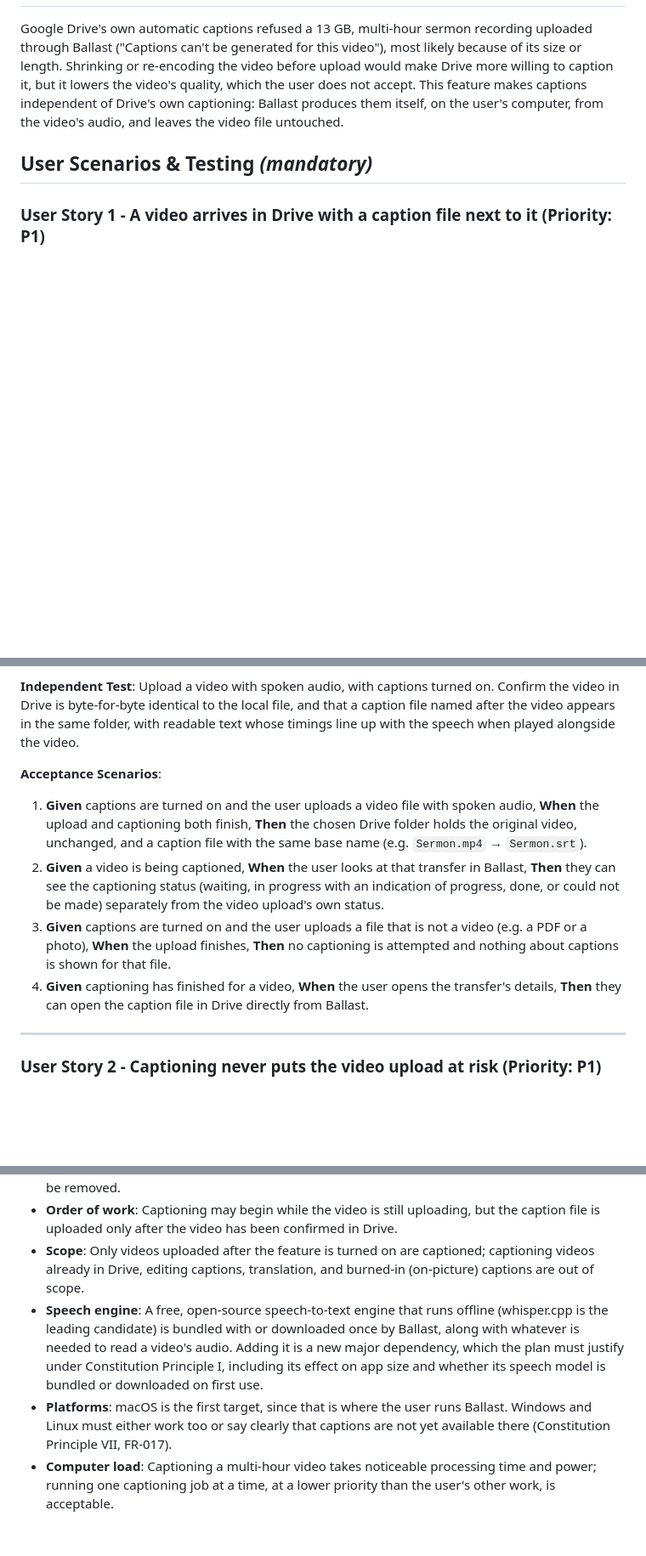
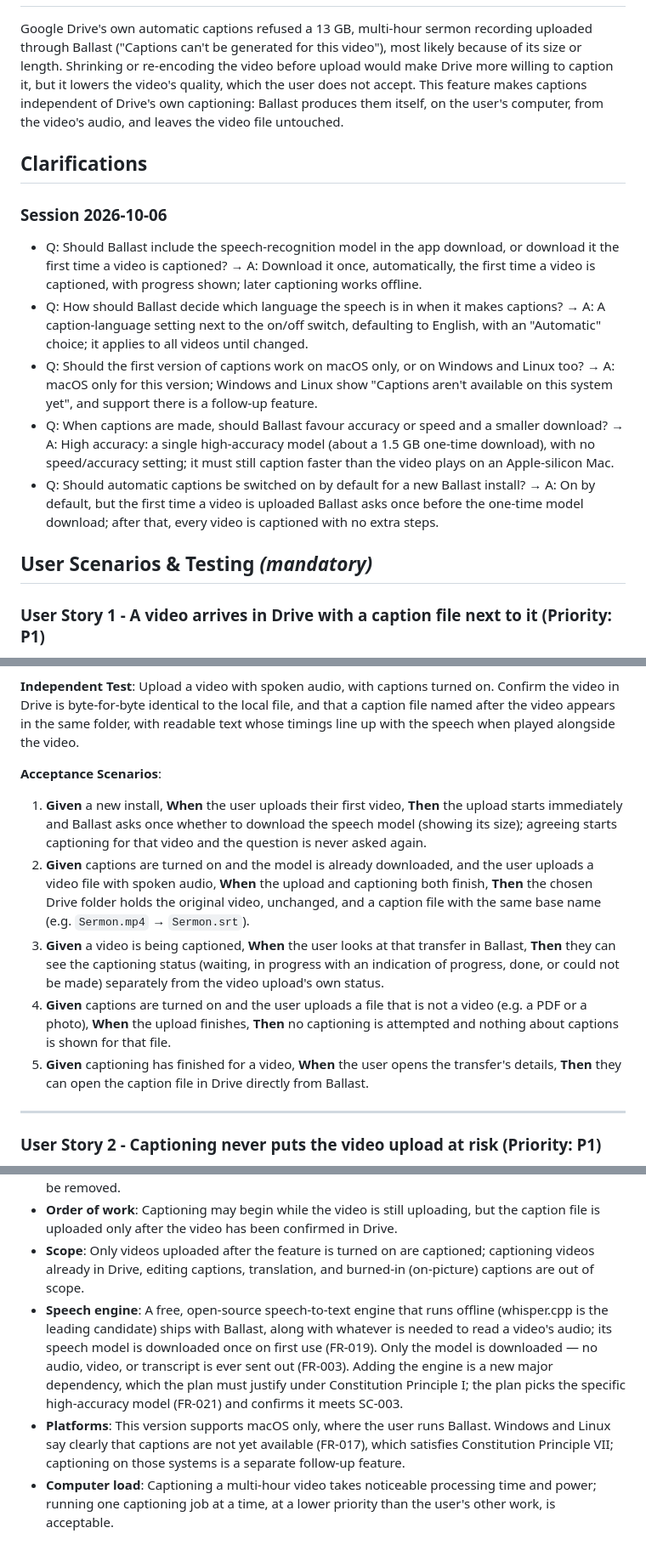
Before and after one commit to CyrilBaah/ballast, a Markdown page: specs/005-automatic-video-captions/spec.md, 3 parts joined by grey strips. Shown at 85% size. GitHub-like rendering; blank space fills up the shorter version.

```diff
--- a/specs/005-automatic-video-captions/spec.md
+++ b/specs/005-automatic-video-captions/spec.md
@@ -12,6 +12,16 @@
 
 Google Drive's own automatic captions refused a 13 GB, multi-hour sermon recording uploaded through Ballast ("Captions can't be generated for this video"), most likely because of its size or length. Shrinking or re-encoding the video before upload would make Drive more willing to caption it, but it lowers the video's quality, which the user does not accept. This feature makes captions independent of Drive's own captioning: Ballast produces them itself, on the user's computer, from the video's audio, and leaves the video file untouched.
 
+## Clarifications
+
+### Session 2026-10-06
+
+- Q: Should Ballast include the speech-recognition model in the app download, or download it the first time a video is captioned? → A: Download it once, automatically, the first time a video is captioned, with progress shown; later captioning works offline.
+- Q: How should Ballast decide which language the speech is in when it makes captions? → A: A caption-language setting next to the on/off switch, defaulting to English, with an "Automatic" choice; it applies to all videos until changed.
+- Q: Should the first version of captions work on macOS only, or on Windows and Linux too? → A: macOS only for this version; Windows and Linux show "Captions aren't available on this system yet", and support there is a follow-up feature.
+- Q: When captions are made, should Ballast favour accuracy or speed and a smaller download? → A: High accuracy: a single high-accuracy model (about a 1.5 GB one-time download), with no speed/accuracy setting; it must still caption faster than the video plays on an Apple-silicon Mac.
+- Q: Should automatic captions be switched on by default for a new Ballast install? → A: On by default, but the first time a video is uploaded Ballast asks once before the one-time model download; after that, every video is captioned with no extra steps.
+
 ## User Scenarios & Testing *(mandatory)*
 
 ### User Story 1 - A video arrives in Drive with a caption file next to it (Priority: P1)
@@ -24,10 +34,11 @@ A user uploads a long recorded sermon. They do nothing beyond what they do today
 
 **Acceptance Scenarios**:
 
-1. **Given** captions are turned on and the user uploads a video file with spoken audio, **When** the upload and captioning both finish, **Then** the chosen Drive folder holds the original video, unchanged, and a caption file with the same base name (e.g. `Sermon.mp4` → `Sermon.srt`).
-2. **Given** a video is being captioned, **When** the user looks at that transfer in Ballast, **Then** they can see the captioning status (waiting, in progress with an indication of progress, done, or could not be made) separately from the video upload's own status.
-3. **Given** captions are turned on and the user uploads a file that is not a video (e.g. a PDF or a photo), **When** the upload finishes, **Then** no captioning is attempted and nothing about captions is shown for that file.
-4. **Given** captioning has finished for a video, **When** the user opens the transfer's details, **Then** they can open the caption file in Drive directly from Ballast.
+1. **Given** a new install, **When** the user uploads their first video, **Then** the upload starts immediately and Ballast asks once whether to download the speech model (showing its size); agreeing starts captioning for that video and the question is never asked again.
+2. **Given** captions are turned on and the model is already downloaded, and the user uploads a video file with spoken audio, **When** the upload and captioning both finish, **Then** the chosen Drive folder holds the original video, unchanged, and a caption file with the same base name (e.g. `Sermon.mp4` → `Sermon.srt`).
+3. **Given** a video is being captioned, **When** the user looks at that transfer in Ballast, **Then** they can see the captioning status (waiting, in progress with an indication of progress, done, or could not be made) separately from the video upload's own status.
+4. **Given** captions are turned on and the user uploads a file that is not a video (e.g. a PDF or a photo), **When** the upload finishes, **Then** no captioning is attempted and nothing about captions is shown for that file.
+5. **Given** captioning has finished for a video, **When** the user opens the transfer's details, **Then** they can open the caption file in Drive directly from Ballast.
 
 ---
 
@@ -143,6 +159,6 @@ A caption file next to the video still has to be attached by hand in Drive's pla
 - **Attaching captions in Drive**: Because Google provides no way for an app to attach a caption track to a Drive video, the user (or anyone they share with) attaches the caption file in Drive's player by hand. This version does not remove that step; User Story 4 investigates whether it can be removed.
 - **Order of work**: Captioning may begin while the video is still uploading, but the caption file is uploaded only after the video has been confirmed in Drive.
 - **Scope**: Only videos uploaded after the feature is turned on are captioned; captioning videos already in Drive, editing captions, translation, and burned-in (on-picture) captions are out of scope.
-- **Speech engine**: A free, open-source speech-to-text engine that runs offline (whisper.cpp is the leading candidate) is bundled with or downloaded once by Ballast, along with whatever is needed to read a video's audio. Adding it is a new major dependency, which the plan must justify under Constitution Principle I, including its effect on app size and whether its speech model is bundled or downloaded on first use.
-- **Platforms**: macOS is the first target, since that is where the user runs Ballast. Windows and Linux must either work too or say clearly that captions are not yet available there (Constitution Principle VII, FR-017).
+- **Speech engine**: A free, open-source speech-to-text engine that runs offline (whisper.cpp is the leading candidate) ships with Ballast, along with whatever is needed to read a video's audio; its speech model is downloaded once on first use (FR-019). Only the model is downloaded — no audio, video, or transcript is ever sent out (FR-003). Adding the engine is a new major dependency, which the plan must justify under Constitution Principle I; the plan picks the specific high-accuracy model (FR-021) and confirms it meets SC-003.
+- **Platforms**: This version supports macOS only, where the user runs Ballast. Windows and Linux say clearly that captions are not yet available (FR-017), which satisfies Constitution Principle VII; captioning on those systems is a separate follow-up feature.
 - **Computer load**: Captioning a multi-hour video takes noticeable processing time and power; running one captioning job at a time, at a lower priority than the user's other work, is acceptable.
```
Also changed, not shown: other parts of specs/005-automatic-video-captions/spec.md (+14 -9 lines).
